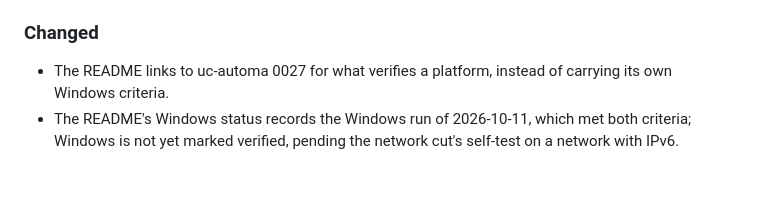
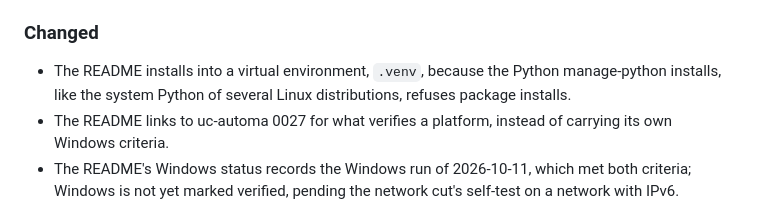
Before and after one commit to steelcj/uc-automa, a Markdown page: CHANGELOG.md, the part around the change. Drawn GitHub-style; blank space fills up the shorter version.

```diff
--- a/CHANGELOG.md
+++ b/CHANGELOG.md
@@ -13,6 +13,7 @@ All notable changes to uc-automa are recorded here, in the form of [Keep a Chang
 
 ### Changed
 
+- The README installs into a virtual environment, `.venv`, because the Python manage-python installs, like the system Python of several Linux distributions, refuses package installs.
 - The README links to uc-automa 0027 for what verifies a platform, instead of carrying its own Windows criteria.
 - The README's Windows status records the Windows run of 2026-10-11, which met both criteria; Windows is not yet marked verified, pending the network cut's self-test on a network with IPv6.
 - The README installs PyYAML as pure Python, with `--no-binary pyyaml` and `PYYAML_FORCE_LIBYAML=0`, so no platform needs a C compiler, and records that this costs uc-automa and uc-portage no speed.
```
Also changed, not shown: README.md (+10 -5 lines), 1 other file.
